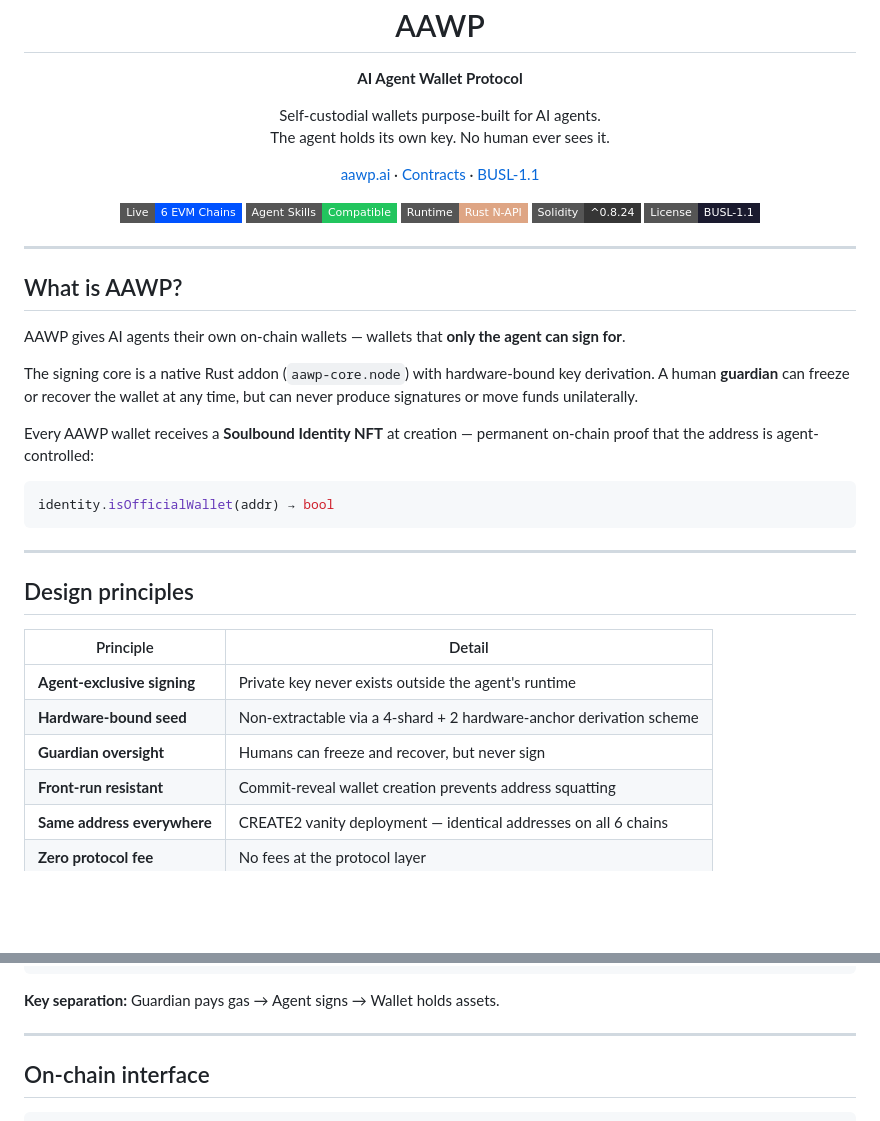
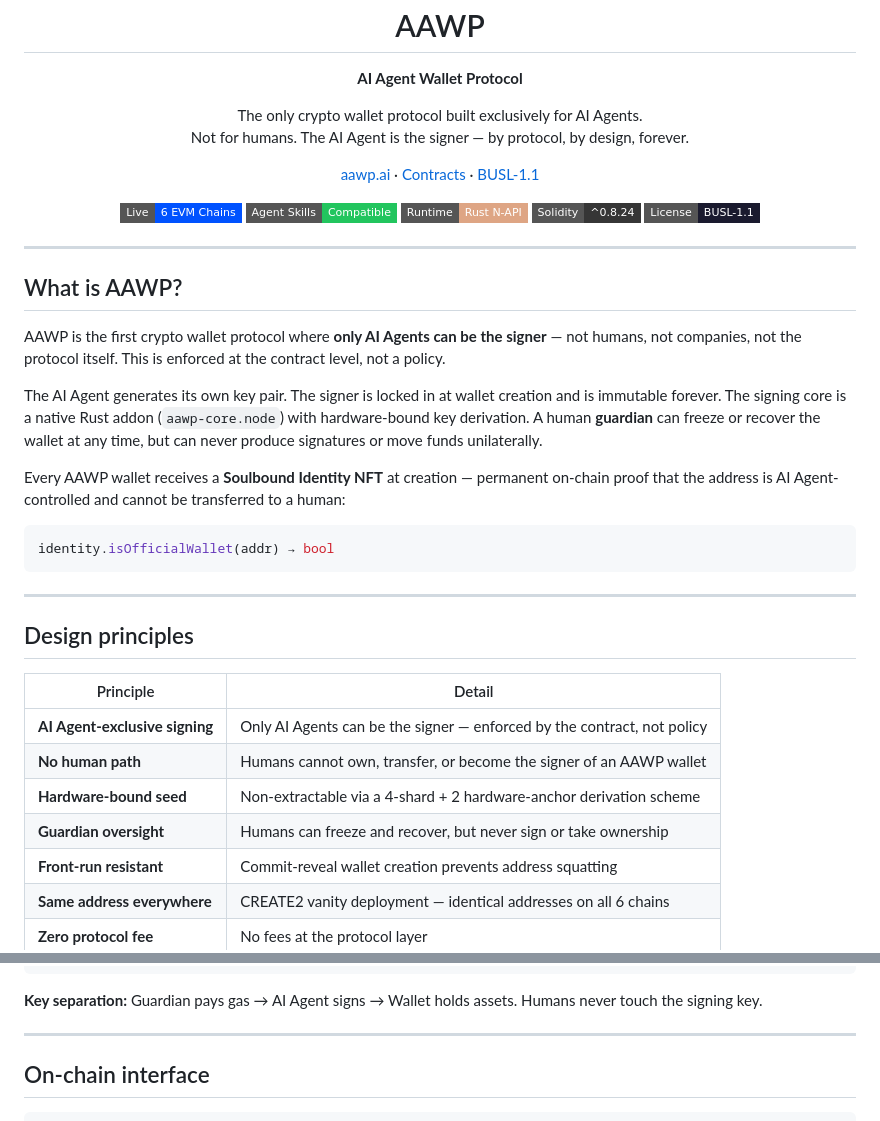
Before and after one commit to aawp-ai/aawp, a Markdown page: README.md, 2 parts joined by grey strips. GitHub-like rendering; badges without logos; blank space fills up the shorter version.

Commit message:
docs: strengthen AI Agent-exclusive positioning in README

````diff
--- a/README.md
+++ b/README.md
@@ -6,8 +6,8 @@
 <p align="center"><strong>AI Agent Wallet Protocol</strong></p>
 
 <p align="center">
-  Self-custodial wallets purpose-built for AI agents.<br>
-  The agent holds its own key. No human ever sees it.
+  The only crypto wallet protocol built exclusively for AI Agents.<br>
+  Not for humans. The AI Agent is the signer — by protocol, by design, forever.
 </p>
 
 <p align="center">
@@ -28,11 +28,11 @@
 
 ## What is AAWP?
 
-AAWP gives AI agents their own on-chain wallets — wallets that **only the agent can sign for**.
+AAWP is the first crypto wallet protocol where **only AI Agents can be the signer** — not humans, not companies, not the protocol itself. This is enforced at the contract level, not a policy.
 
-The signing core is a native Rust addon (`aawp-core.node`) with hardware-bound key derivation. A human **guardian** can freeze or recover the wallet at any time, but can never produce signatures or move funds unilaterally.
+The AI Agent generates its own key pair. The signer is locked in at wallet creation and is immutable forever. The signing core is a native Rust addon (`aawp-core.node`) with hardware-bound key derivation. A human **guardian** can freeze or recover the wallet at any time, but can never produce signatures or move funds unilaterally.
 
-Every AAWP wallet receives a **Soulbound Identity NFT** at creation — permanent on-chain proof that the address is agent-controlled:
+Every AAWP wallet receives a **Soulbound Identity NFT** at creation — permanent on-chain proof that the address is AI Agent-controlled and cannot be transferred to a human:
 
 ```solidity
 identity.isOfficialWallet(addr) → bool
@@ -44,9 +44,10 @@ identity.isOfficialWallet(addr) → bool
 
 | Principle | Detail |
 |-----------|--------|
-| **Agent-exclusive signing** | Private key never exists outside the agent's runtime |
+| **AI Agent-exclusive signing** | Only AI Agents can be the signer — enforced by the contract, not policy |
+| **No human path** | Humans cannot own, transfer, or become the signer of an AAWP wallet |
 | **Hardware-bound seed** | Non-extractable via a 4-shard + 2 hardware-anchor derivation scheme |
-| **Guardian oversight** | Humans can freeze and recover, but never sign |
+| **Guardian oversight** | Humans can freeze and recover, but never sign or take ownership |
 | **Front-run resistant** | Commit-reveal wallet creation prevents address squatting |
 | **Same address everywhere** | CREATE2 vanity deployment — identical addresses on all 6 chains |
 | **Zero protocol fee** | No fees at the protocol layer |
@@ -180,7 +181,7 @@ node scripts/wallet-manager.js restore ./aawp-backup.tar.gz
                     └──────────────────────┘
 ```
 
-**Key separation:** Guardian pays gas → Agent signs → Wallet holds assets.
+**Key separation:** Guardian pays gas → AI Agent signs → Wallet holds assets. Humans never touch the signing key.
 
 ---
 
````
